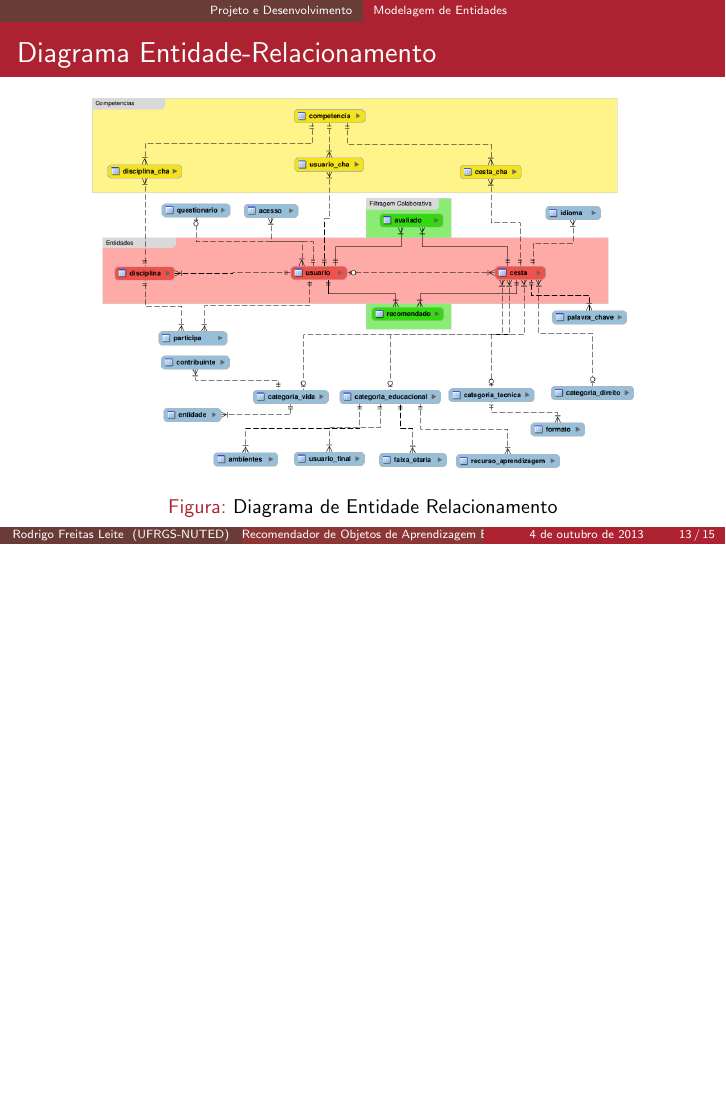
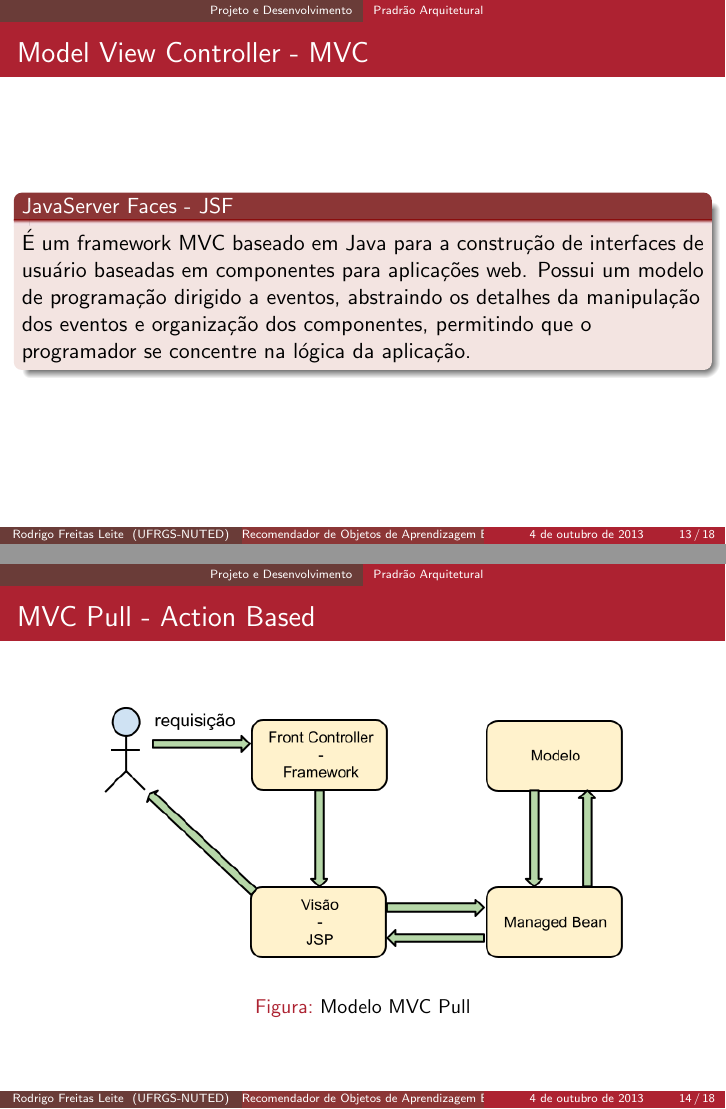
Before and after one commit to frelei/recomendador-latex, LaTeX slides (recomendador.tex): page 13 of 15 before the commit and pages 13 and 14 of 18 after it, the two joined at a grey line, the shorter picture padded with empty space. Compiled offline with pdfLaTeX.

Commit message:
slide final e arquitetura

```diff
--- a/recomendador.tex
+++ b/recomendador.tex
@@ -618,7 +618,30 @@ O recomendador deve fornecer Objetos de Aprendizagem que supram a necessidade da
 % -------------- SLIDE 13 -------------
 %*************************************
 \section{Projeto e Desenvolvimento}
-	\subsection{Modelagem de Entidades}
+   \subsection{Pradrão Arquitetural}
+	\begin{frame}{Model View Controller - MVC}
+		\begin{block}{JavaServer Faces - JSF}
+É um framework MVC baseado em Java para a construção de interfaces de usuário baseadas em componentes para aplicações web. Possui um modelo de programação dirigido a eventos, abstraindo os detalhes da manipulação dos eventos e organização dos componentes, permitindo que o programador se concentre na lógica da aplicação.
+		\end{block}
+	\end{frame}
+
+% ************************************
+% -------------- SLIDE 14 -------------
+%*************************************
+	\begin{frame}{MVC Pull - Action Based}
+		\begin{figure}[!htb]
+			\centering
+			\includegraphics[keepaspectratio=true,height=5cm]{mvc-pull.png}
+			\caption{Modelo MVC Pull}
+			\label{rec-ER}
+		\end{figure}
+
+	\end{frame}
+
+% ************************************
+% -------------- SLIDE 15 -------------
+%*************************************
+\subsection{Modelagem de Entidades}
 		\begin{frame}{Diagrama Entidade-Relacionamento}
 
 \begin{figure}[!htb]
```
Also changed, not shown: img/mvc-pull.png (added), recomendador.pdf, recomendador.tex (19 more changed lines).
